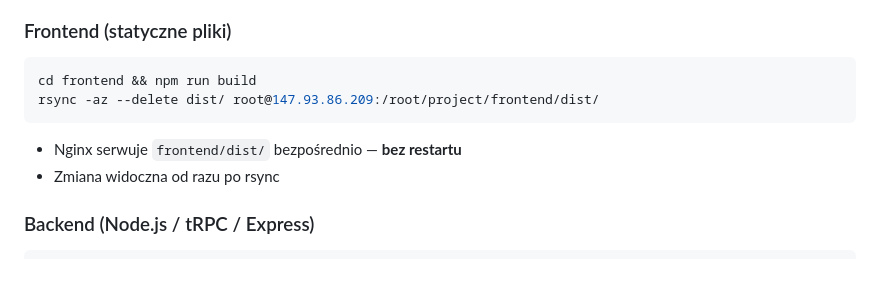
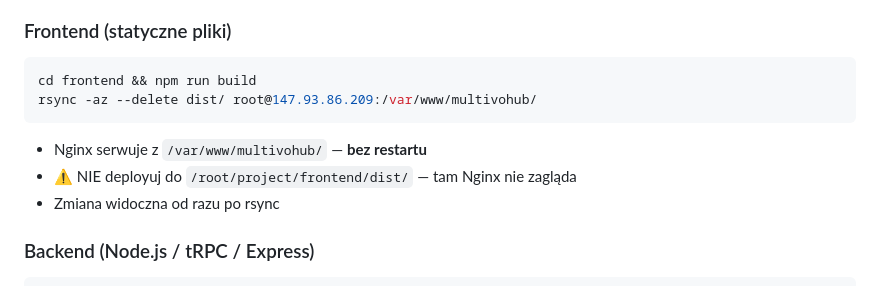
Before and after one commit to nikodemklasik-code/job-app-restore-proj, a Markdown page: CLAUDE.md, the part around the change. Drawn GitHub-style.

Commit message:
fix: correct frontend deploy path to /var/www/multivohub/
Co-Authored-By: Claude Sonnet 4.6 <noreply@anthropic.com>

````diff
--- a/CLAUDE.md
+++ b/CLAUDE.md
@@ -21,9 +21,10 @@
 ### Frontend (statyczne pliki)
 ```bash
 cd frontend && npm run build
-rsync -az --delete dist/ root@147.93.86.209:/root/project/frontend/dist/
+rsync -az --delete dist/ root@147.93.86.209:/var/www/multivohub/
 ```
-- Nginx serwuje `frontend/dist/` bezpośrednio — **bez restartu**
+- Nginx serwuje z `/var/www/multivohub/` — **bez restartu**
+- ⚠️ NIE deployuj do `/root/project/frontend/dist/` — tam Nginx nie zagląda
 - Zmiana widoczna od razu po rsync
 
 ### Backend (Node.js / tRPC / Express)
````
